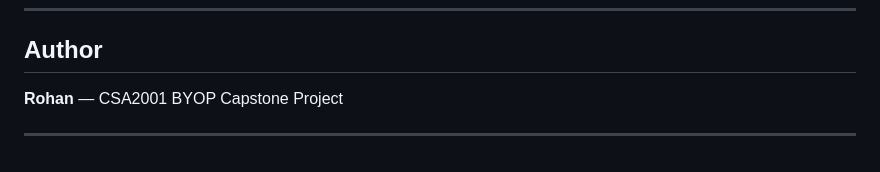
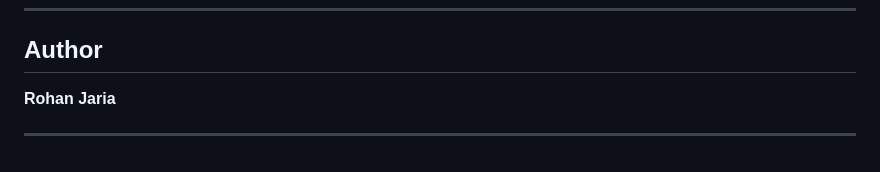
Before and after one commit to rohanjaria1356/Sentiment-Analysis-Tool, a Markdown page: README.md, the part around one of its changes. Rendered like a GitHub page.

Commit message:
README
Updated README to improve formatting and author details.

```diff
--- a/README.md
+++ b/README.md
@@ -252,6 +247,6 @@ This project is released under the [MIT License](LICENSE).
 
 ## Author
 
-**Rohan** — CSA2001 BYOP Capstone Project
+**Rohan Jaria**
 
 ---
```
Also changed, not shown: other parts of README.md (+11 -16 lines).
